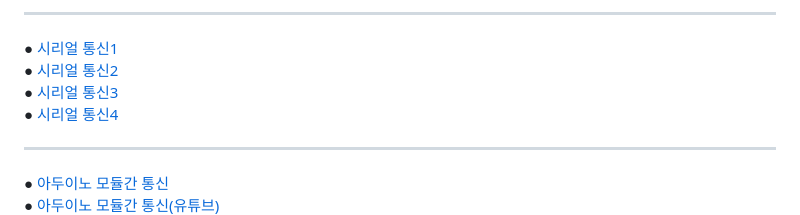
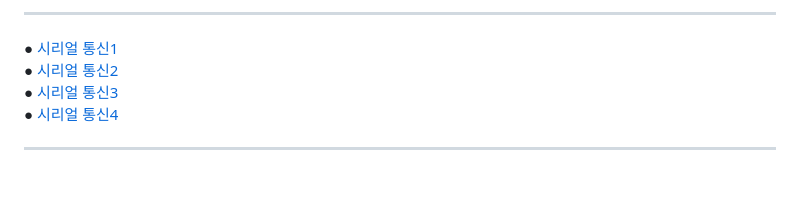
Before and after one commit to myeoungeun/myeoungeun, a Markdown page: 자료조사/링크.md, the part around the change. Rendered like a GitHub page; blank space fills up the shorter version.

```diff
--- a/자료조사/링크.md
+++ b/자료조사/링크.md
@@ -25,8 +25,6 @@
 ***
 
 
-● [아두이노 모듈간 통신](https://kocoafab.cc/tutorial/view/578)<br>
-● [아두이노 모듈간 통신(유튜브)](https://www.youtube.com/watch?v=Q1wt129Z6LU)<br>
 ● [파이썬 AI 소리 딥러닝](https://advancedtestingservices.tistory.com/469)<br>
 ● [딥러닝 음성 인식에 필요한 내용](https://engineering.linecorp.com/ko/blog/voice-waveform-arbitrary-signal-to-noise-ratio-python)<br>
 ● [아두이노 우노 정보](https://store.arduino.cc/products/uno-r4-wifi)<br>
```
